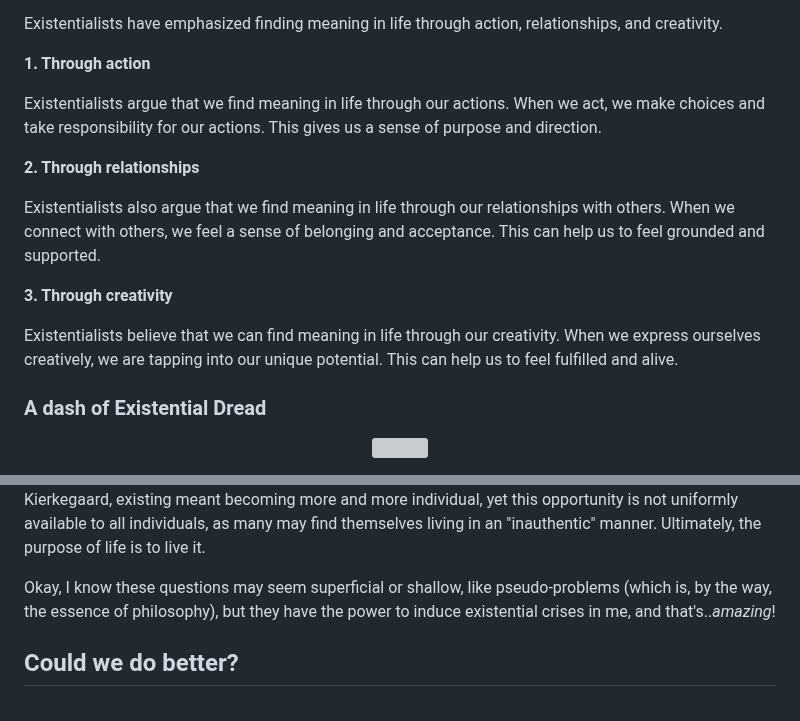
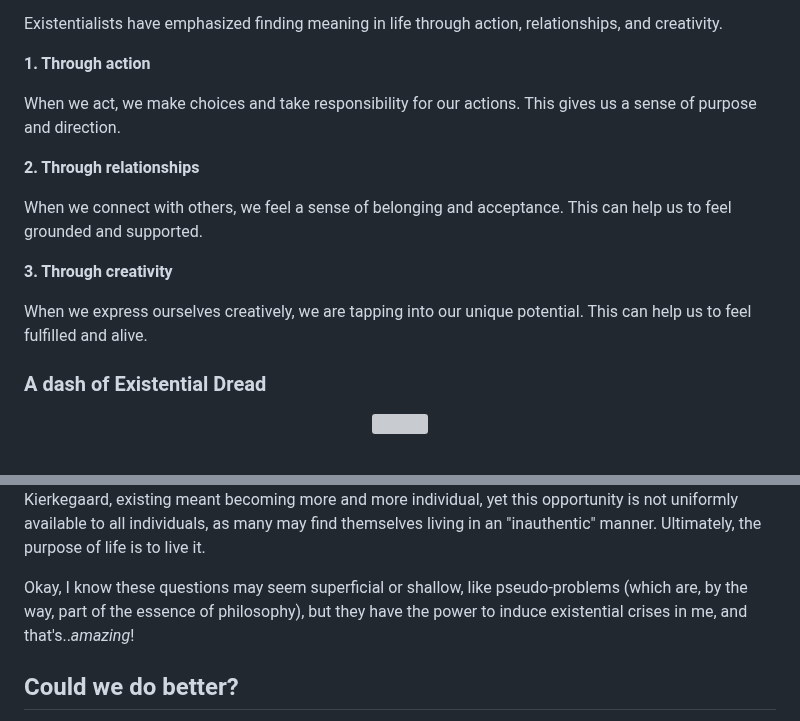
Before and after one commit to houzyk/thephilosophicalcode, a Markdown page: OneByteAtAAtime/OneByteAtATime.md, 2 parts joined by grey strips. Rendered like a GitHub page; grey boxes are pictures that could not be loaded.

```diff
--- a/OneByteAtAAtime/OneByteAtATime.md
+++ b/OneByteAtAAtime/OneByteAtATime.md
@@ -78,15 +78,15 @@ Existentialists have emphasized finding meaning in life through action, relation
 
 **1. Through action**
 
-Existentialists argue that we find meaning in life through our actions.  When we act, we make choices and take responsibility for our actions.  This gives us a sense of purpose and direction.
+When we act, we make choices and take responsibility for our actions.  This gives us a sense of purpose and direction.
 
 **2. Through relationships**
 
-Existentialists also argue that we find meaning in life through our relationships with others.  When we connect with others, we feel a sense of belonging and acceptance.  This can help us to feel grounded and supported.
+When we connect with others, we feel a sense of belonging and acceptance.  This can help us to feel grounded and supported.
 
 **3. Through creativity**
 
-Existentialists believe that we can find meaning in life through our creativity.  When we express ourselves creatively, we are tapping into our unique potential.  This can help us to feel fulfilled and alive.
+When we express ourselves creatively, we are tapping into our unique potential.  This can help us to feel fulfilled and alive.
 
 ### A dash of Existential Dread
 
@@ -104,7 +104,7 @@ _•	What is my purpose in life?_
 
 Moving beyond the overarching question of life's meaning, this question takes a more personal and introspective approach, seeking to understand an individual's unique contribution to the world. It is a dynamic process.  Is it to achieve happiness and knowledge of the good?  Or is it to overcome nihilism?  For Kierkegaard, existing meant becoming more and more individual, yet this opportunity is not uniformly available to all individuals, as many may find themselves living in an "inauthentic" manner.  Ultimately, the purpose of life is to live it.
 
-Okay, I know these questions may seem superficial or shallow, like pseudo-problems (which is, by the way, the essence of philosophy), but they have the power to induce existential crises in me, and that's..*amazing*!
+Okay, I know these questions may seem superficial or shallow, like pseudo-problems (which are, by the way, part of the essence of philosophy), but they have the power to induce existential crises in me, and that's..*amazing*!
 
 ## Could we do better?
 
```
